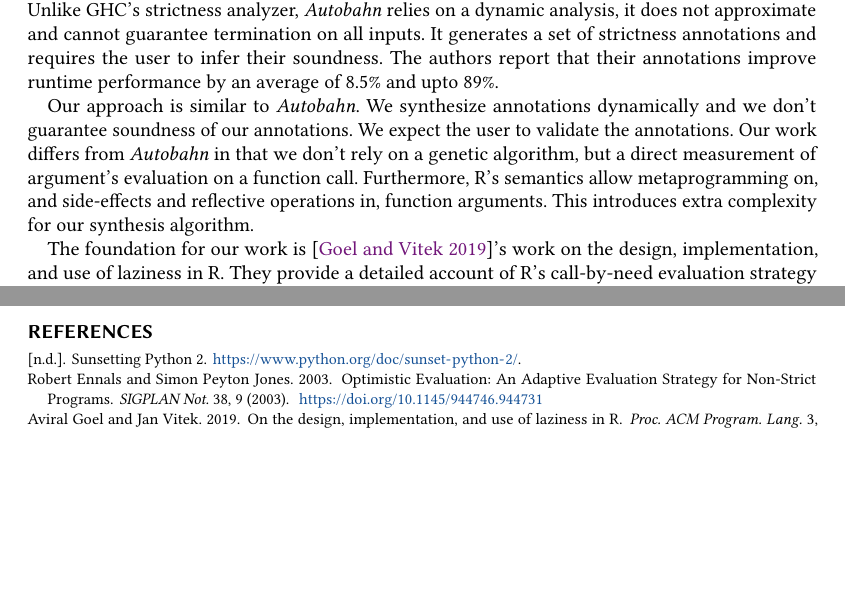
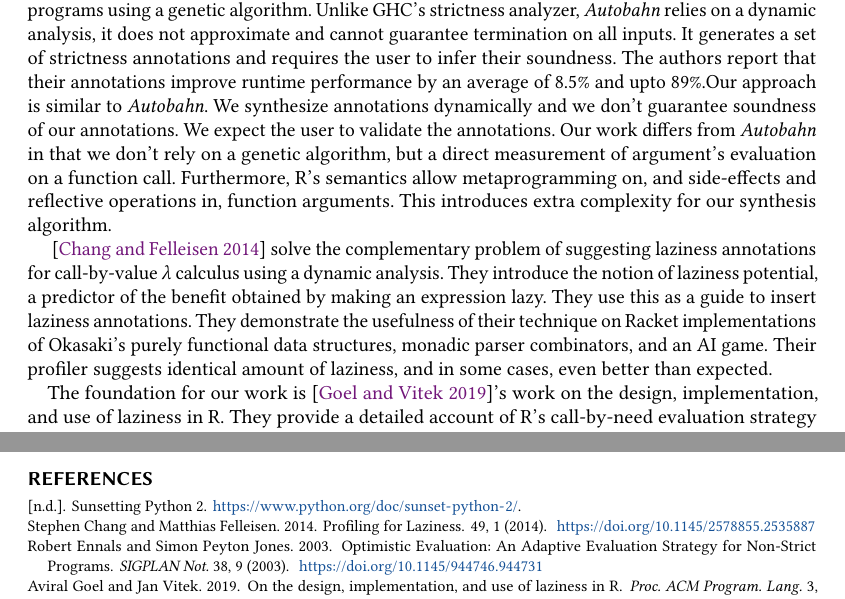
Before and after one commit to aviralg/promisebreaker-paper, a LaTeX paper (main.tex): two parts of pages 3 and 11 of 11, joined at a grey line, cut so that both start at the same text, the shorter picture padded with empty space. Compiled offline with pdfLaTeX.

Commit message:
Add Chang et. al. laziness profiler details

```diff
--- a/main.tex
+++ b/main.tex
@@ -244,21 +242,33 @@ Haskell programs benefit from GHC's strictness analyzer, it misses opportunities
 for optimization because it performs a conservative analysis to avoid
 non-termination. Haskell also allows programmers to manually insert strictness
 annotations to control laziness but identifying the locations in the program to
-insert them is challenging. \emph{Autobahn}~\cite{autobahn} is a tool that
-automatically infers strictness annotations for Haskell programs using a genetic
-algorithm. Unlike GHC's strictness analyzer, \emph{Autobahn} relies on a dynamic
-analysis, it does not approximate and cannot guarantee termination on all
-inputs. It generates a set of strictness annotations and requires the user to
-infer their soundness. The authors report that their annotations improve runtime
-performance by an average of 8.5\% and upto 89\%.
+insert them is challenging.
 
-Our approach is similar to \emph{Autobahn}. We synthesize annotations
-dynamically and we don't guarantee soundness of our annotations. We expect the
-user to validate the annotations. Our work differs from \emph{Autobahn} in that
-we don't rely on a genetic algorithm, but a direct measurement of argument's
-evaluation on a function call. Furthermore, R's semantics allow metaprogramming
-on, and side-effects and reflective operations in, function arguments. This
-introduces extra complexity for our synthesis algorithm.
+
+\emph{Autobahn}~\cite{autobahn} is a tool that automatically infers strictness
+annotations for Haskell programs using a genetic algorithm. Unlike GHC's
+strictness analyzer, \emph{Autobahn} relies on a dynamic analysis, it does not
+approximate and cannot guarantee termination on all inputs. It generates a set
+of strictness annotations and requires the user to infer their soundness. The
+authors report that their annotations improve runtime performance by an average
+of 8.5\% and upto 89\%.Our approach is similar to \emph{Autobahn}. We synthesize
+annotations dynamically and we don't guarantee soundness of our annotations. We
+expect the user to validate the annotations. Our work differs from
+\emph{Autobahn} in that we don't rely on a genetic algorithm, but a direct
+measurement of argument's evaluation on a function call. Furthermore, R's
+semantics allow metaprogramming on, and side-effects and reflective operations
+in, function arguments. This introduces extra complexity for our synthesis
+algorithm.
+
+~\cite{lazyprof} solve the complementary problem of suggesting laziness
+annotations for call-by-value $\lambda$ calculus using a dynamic analysis. They
+introduce the notion of laziness potential, a predictor of the benefit obtained
+by making an expression lazy. They use this as a guide to insert laziness
+annotations. They demonstrate the usefulness of their technique on Racket
+implementations of Okasaki's purely functional data structures, monadic parser
+combinators, and an AI game. Their profiler suggests identical amount of
+laziness, and in some cases, even better than expected.
+
 
 The foundation for our work is \cite{oopsla19b}'s work on the design,
 implementation, and use of laziness in R. They provide a detailed account of R's
```
Also changed, not shown: bib/aviral.bib (+10 -0 lines), main.tex (2 more changed lines).
